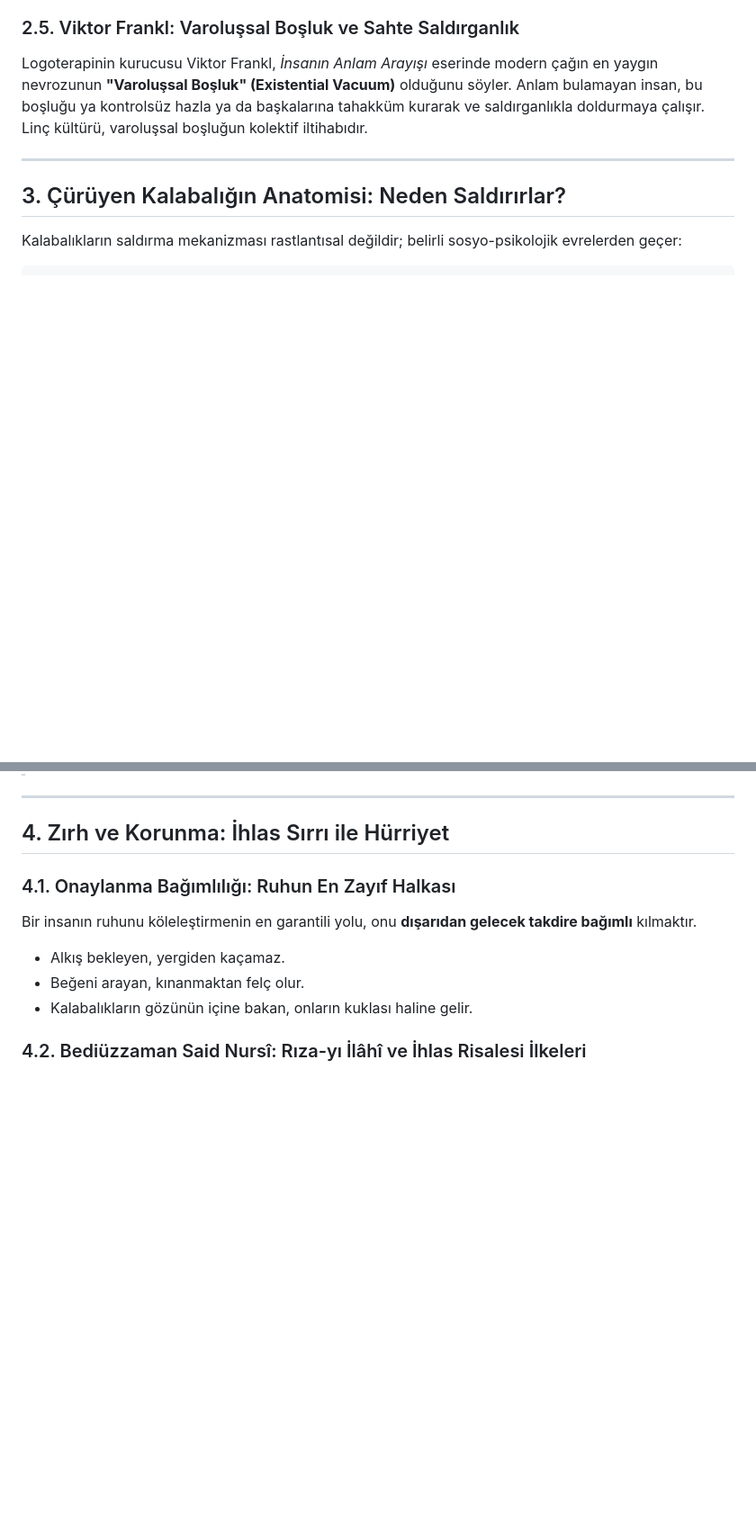
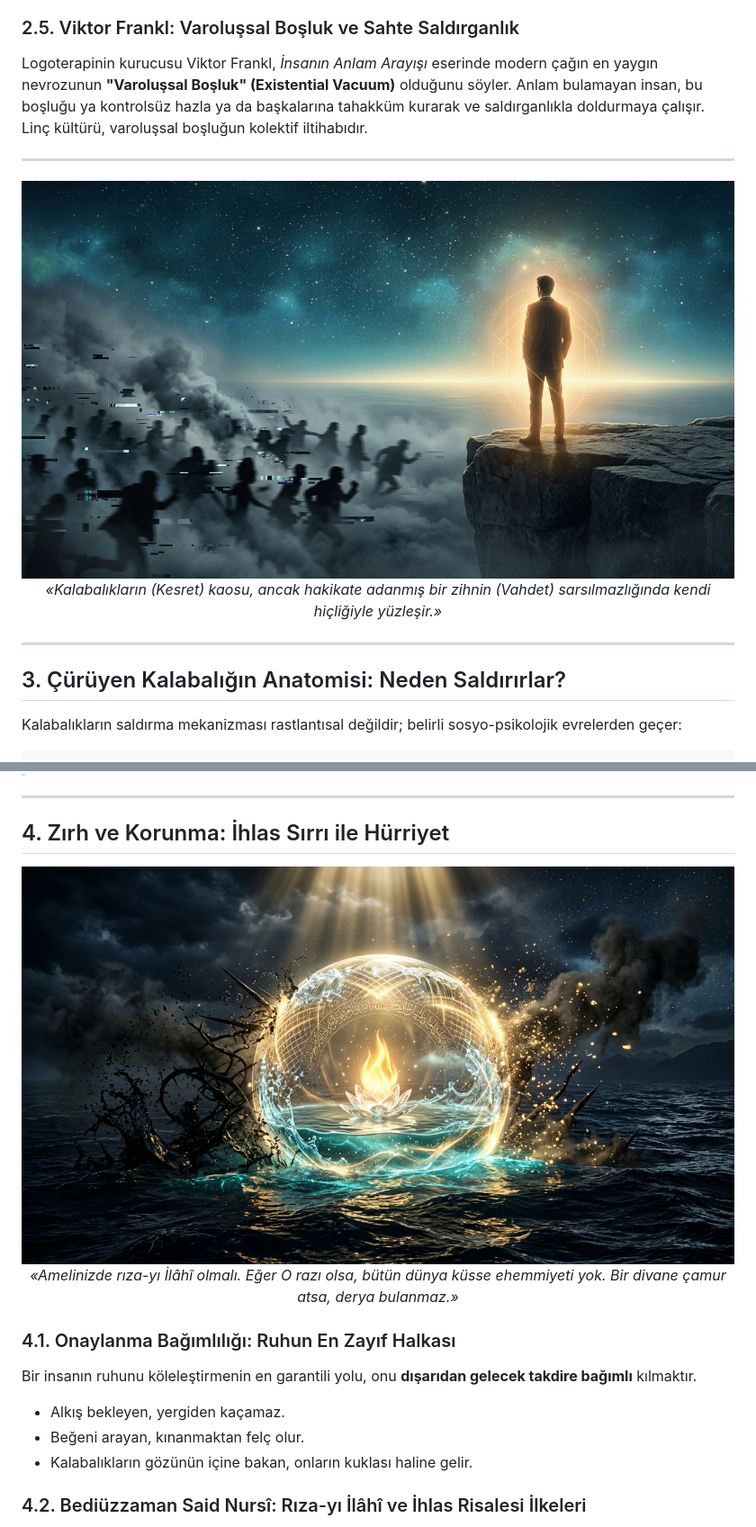
Before and after one commit to bahattinyunus/Derya-Bulanmaz, a Markdown page: README.md, 2 parts joined by grey strips. Shown at 90% size. Rendered like a GitHub page; pictures changed too: assets/ihlas_zirhi.png (added), assets/kesret_vs_vahdet.png (added); blank space fills up the shorter version.

Commit message:
docs(readme): uc tematik gorsel (kesret vs vahdet, ihlas zirhi, eserin insasi) eklendi

```diff
--- a/README.md
+++ b/README.md
@@ -132,6 +132,14 @@ Logoterapinin kurucusu Viktor Frankl, *İnsanın Anlam Arayışı* eserinde mode
 
 ---
 
+<p align="center">
+  <img src="assets/kesret_vs_vahdet.png" alt="Kesretin Gürültüsü ve Vahdetin Sükuneti" width="100%" style="border-radius: 12px; max-width: 900px; box-shadow: 0 8px 30px rgba(0,0,0,0.5);" />
+  <br/>
+  <em>«Kalabalıkların (Kesret) kaosu, ancak hakikate adanmış bir zihnin (Vahdet) sarsılmazlığında kendi hiçliğiyle yüzleşir.»</em>
+</p>
+
+---
+
 ## 3. Çürüyen Kalabalığın Anatomisi: Neden Saldırırlar?
 
 Kalabalıkların saldırma mekanizması rastlantısal değildir; belirli sosyo-psikolojik evrelerden geçer:
@@ -216,6 +224,12 @@ $$\text{"Ben yukarı çıkamıyorsam, kimse yukarı çıkmamalı."}$$
 
 ## 4. Zırh ve Korunma: İhlas Sırrı ile Hürriyet
 
+<p align="center">
+  <img src="assets/ihlas_zirhi.png" alt="İhlas Zırhı ve Sarsılmaz Kalkan" width="100%" style="border-radius: 12px; max-width: 900px; box-shadow: 0 8px 30px rgba(0,0,0,0.5);" />
+  <br/>
+  <em>«Amelinizde rıza-yı İlâhî olmalı. Eğer O razı olsa, bütün dünya küsse ehemmiyeti yok. Bir divane çamur atsa, derya bulanmaz.»</em>
+</p>
+
 ### 4.1. Onaylanma Bağımlılığı: Ruhun En Zayıf Halkası
 Bir insanın ruhunu köleleştirmenin en garantili yolu, onu **dışarıdan gelecek takdire bağımlı** kılmaktır.
 - Alkış bekleyen, yergiden kaçamaz.
```
Also changed, not shown: other parts of README.md (+7 -0 lines), assets/eserin_insasi.png (added).
